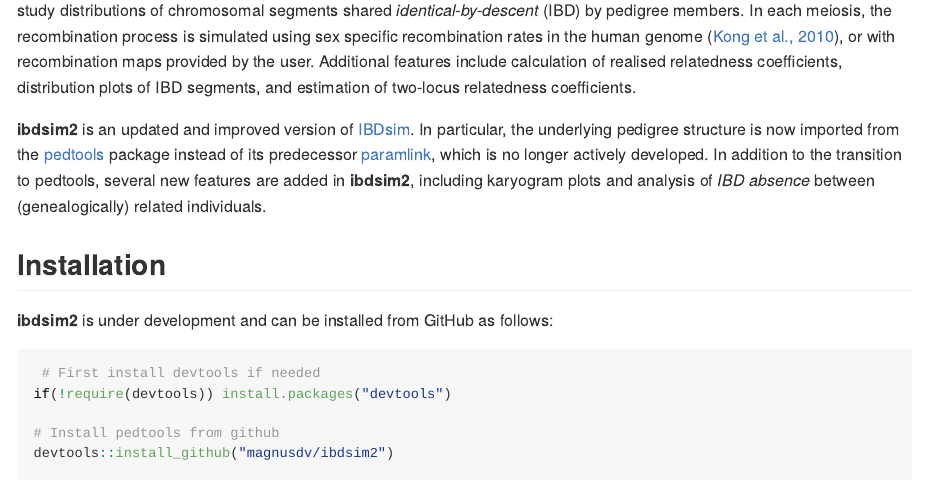
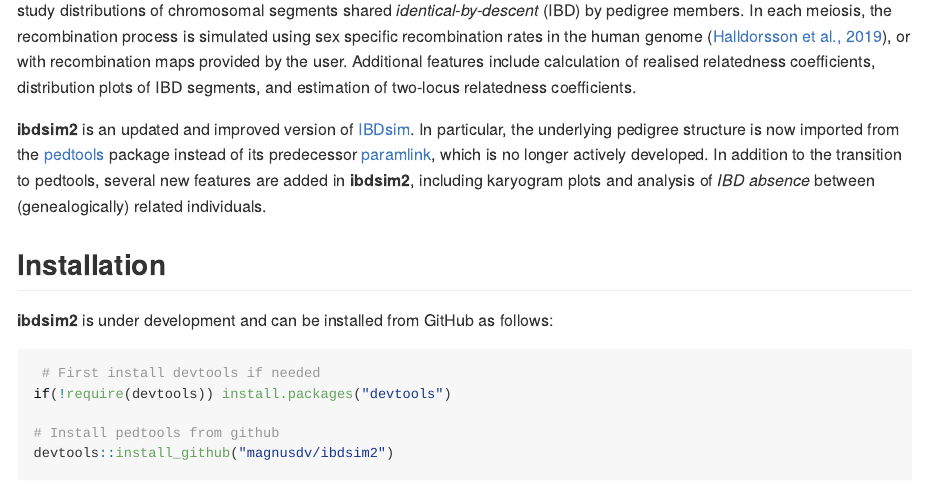
Before and after one commit to magnusdv/ibdsim2, an R Markdown document (README.Rmd): the page in a window 1100 px wide, from 210 px down. The pictures show the output file README.md that the author committed with the source, drawn offline in the style of GitHub.

Commit message:
Further README updates

```diff
--- a/README.Rmd
+++ b/README.Rmd
@@ -17,7 +17,7 @@
 
 
 ## Introduction
-The purpose of **ibdsim2** is to simulate and analyse the gene flow in pedigrees. In particular, such simulations can be used to study distributions of chromosomal segments shared _identical-by-descent_ (IBD) by pedigree members. In each meiosis, the recombination process is simulated using sex specific recombination rates in the human genome ([Kong et al., 2010](https://doi.org/10.1038/nature09525)), or with recombination maps provided by the user. Additional features include calculation of realised relatedness coefficients, distribution plots of IBD segments, and estimation of two-locus relatedness coefficients.
+The purpose of **ibdsim2** is to simulate and analyse the gene flow in pedigrees. In particular, such simulations can be used to study distributions of chromosomal segments shared _identical-by-descent_ (IBD) by pedigree members. In each meiosis, the recombination process is simulated using sex specific recombination rates in the human genome ([Halldorsson et al., 2019](https://doi.org/10.1126/science.aau1043)), or with recombination maps provided by the user. Additional features include calculation of realised relatedness coefficients, distribution plots of IBD segments, and estimation of two-locus relatedness coefficients.
 
 **ibdsim2** is an updated and improved version of [IBDsim](https://CRAN.R-project.org/package=IBDsim). In particular, the underlying pedigree structure is now imported from the [pedtools](https://CRAN.R-project.org/package=pedtools) package instead of its predecessor [paramlink](https://CRAN.R-project.org/package=paramlink), which is no longer actively developed. In addition to the transition to pedtools, several new features are added in **ibdsim2**, including karyogram plots and analysis of _IBD absence_ between (genealogically) related individuals.
 
```
Also changed, not shown: README.md, 1 other file.
